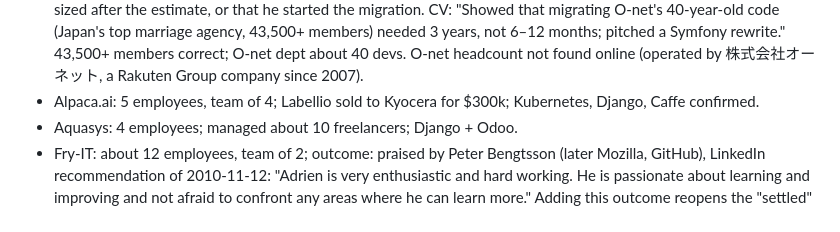
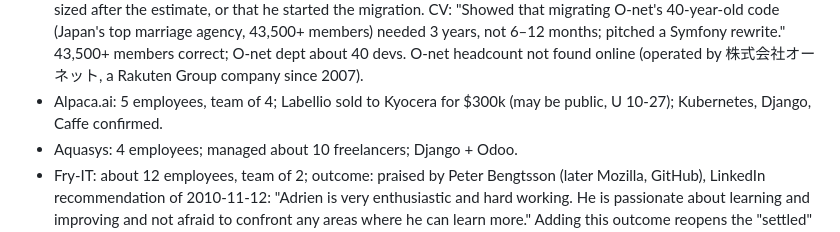
Before and after one commit to AdrienLemaire/cv, a Markdown page: DECISIONS.md, the part around the change. Drawn GitHub-style.

Commit message:
Labellio sale figure may be public

```diff
--- a/DECISIONS.md
+++ b/DECISIONS.md
@@ -205,8 +205,8 @@ challenge freely).
   43,500+ members) needed 3 years, not 6–12 months; pitched a Symfony
   rewrite." 43,500+ members correct; O-net dept about 40 devs. O-net headcount not found online (operated by
   株式会社オーネット, a Rakuten Group company since 2007).
-- Alpaca.ai: 5 employees, team of 4; Labellio sold to Kyocera for $300k;
-  Kubernetes, Django, Caffe confirmed.
+- Alpaca.ai: 5 employees, team of 4; Labellio sold to Kyocera for $300k
+  (may be public, U 10-27); Kubernetes, Django, Caffe confirmed.
 - Aquasys: 4 employees; managed about 10 freelancers; Django + Odoo.
 - Fry-IT: about 12 employees, team of 2; outcome: praised by Peter Bengtsson
   (later Mozilla, GitHub), LinkedIn recommendation of 2010-11-12: "Adrien is
```
